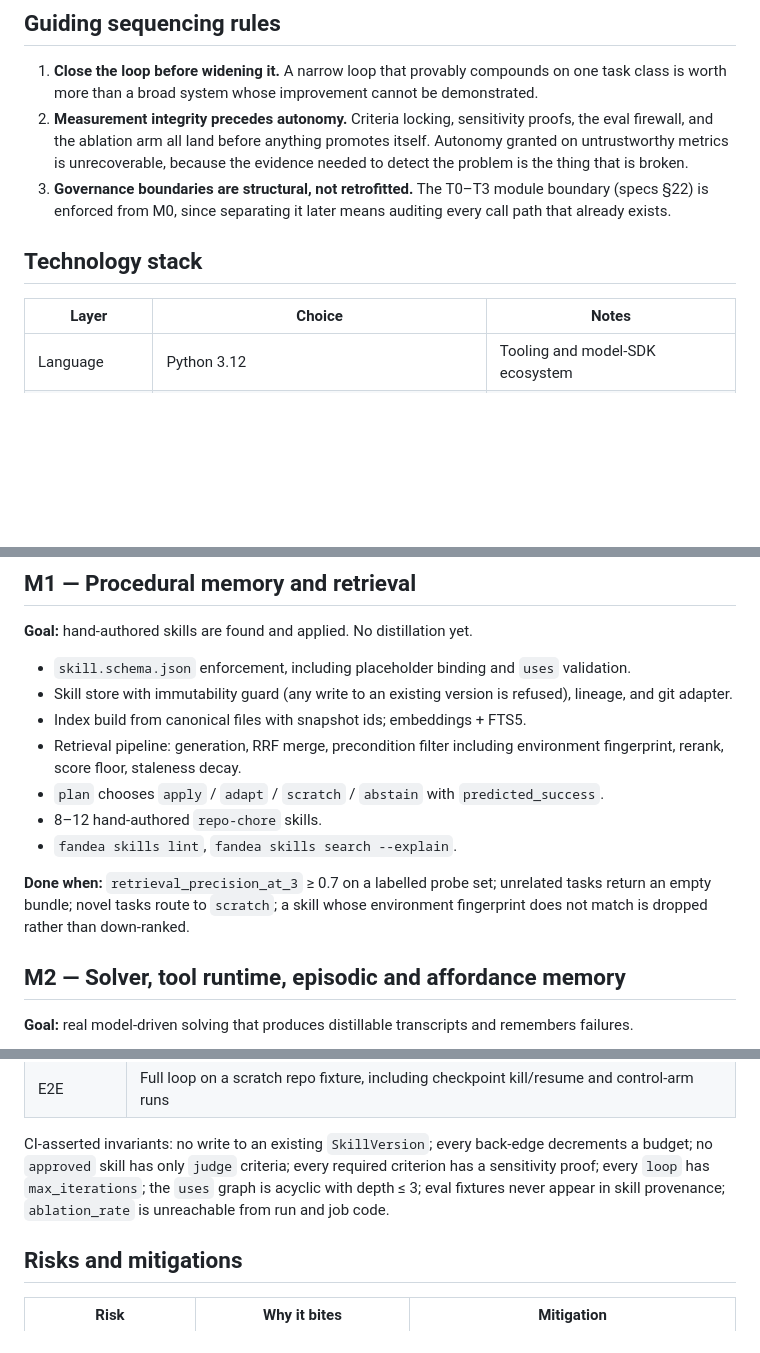
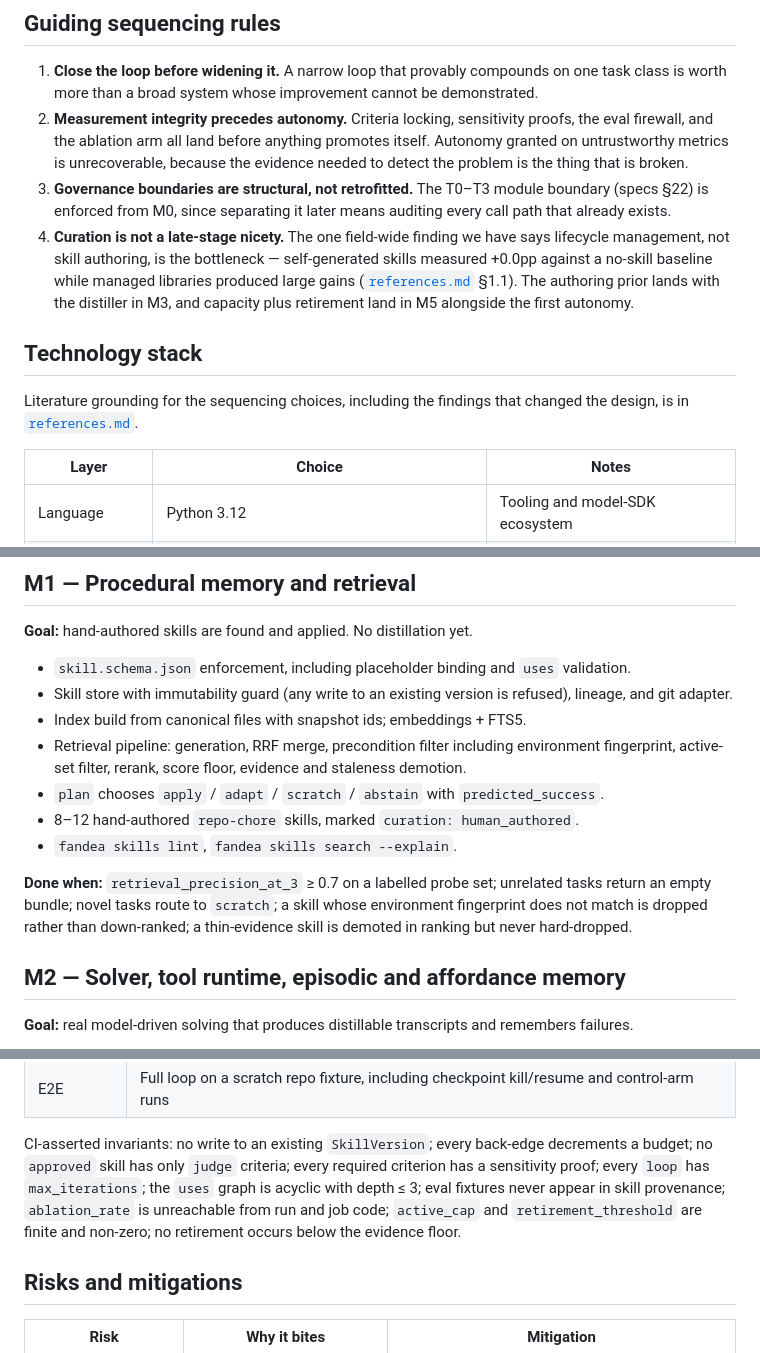
Before and after one commit to quantrobs/recertia, a Markdown page: docs/implementation-plan.md, 3 parts joined by grey strips. Drawn GitHub-style; blank space fills up the shorter version.

```diff
--- a/docs/implementation-plan.md
+++ b/docs/implementation-plan.md
@@ -15,8 +15,16 @@ each one lets you *measure*, not by calendar time.
 3. **Governance boundaries are structural, not retrofitted.** The T0–T3 module boundary
    (specs §22) is enforced from M0, since separating it later means auditing every call
    path that already exists.
+4. **Curation is not a late-stage nicety.** The one field-wide finding we have says lifecycle
+   management, not skill authoring, is the bottleneck — self-generated skills measured +0.0pp
+   against a no-skill baseline while managed libraries produced large gains
+   ([`references.md`](references.md) §1.1). The authoring prior lands with the distiller in M3, and
+   capacity plus retirement land in M5 alongside the first autonomy.
 
 ## Technology stack
+
+Literature grounding for the sequencing choices, including the findings that changed the design,
+is in [`references.md`](references.md).
 
 | Layer | Choice | Notes |
 | --- | --- | --- |
@@ -102,14 +110,15 @@ snapshot; the boundary test fails if a node imports a T3 module.
   and git adapter.
 - Index build from canonical files with snapshot ids; embeddings + FTS5.
 - Retrieval pipeline: generation, RRF merge, precondition filter including environment
-  fingerprint, rerank, score floor, staleness decay.
+  fingerprint, active-set filter, rerank, score floor, evidence and staleness demotion.
 - `plan` chooses `apply` / `adapt` / `scratch` / `abstain` with `predicted_success`.
-- 8–12 hand-authored `repo-chore` skills.
+- 8–12 hand-authored `repo-chore` skills, marked `curation: human_authored`.
 - `fandea skills lint`, `fandea skills search --explain`.
 
 **Done when:** `retrieval_precision_at_3` ≥ 0.7 on a labelled probe set; unrelated tasks return
 an empty bundle; novel tasks route to `scratch`; a skill whose environment fingerprint does not
-match is dropped rather than down-ranked.
+match is dropped rather than down-ranked; a thin-evidence skill is demoted in ranking but never
+hard-dropped.
 
 ## M2 — Solver, tool runtime, episodic and affordance memory
 
@@ -253,7 +284,9 @@ no duplicate or missing versions under load.
 CI-asserted invariants: no write to an existing `SkillVersion`; every back-edge decrements a
 budget; no `approved` skill has only `judge` criteria; every required criterion has a sensitivity
 proof; every `loop` has `max_iterations`; the `uses` graph is acyclic with depth ≤ 3; eval
-fixtures never appear in skill provenance; `ablation_rate` is unreachable from run and job code.
+fixtures never appear in skill provenance; `ablation_rate` is unreachable from run and job code;
+`active_cap` and `retirement_threshold` are finite and non-zero; no retirement occurs below the
+evidence floor.
 
 ## Risks and mitigations
 
```
Also changed, not shown: other parts of docs/implementation-plan.md (+36 -11 lines), README.md (+12 -7 lines).
